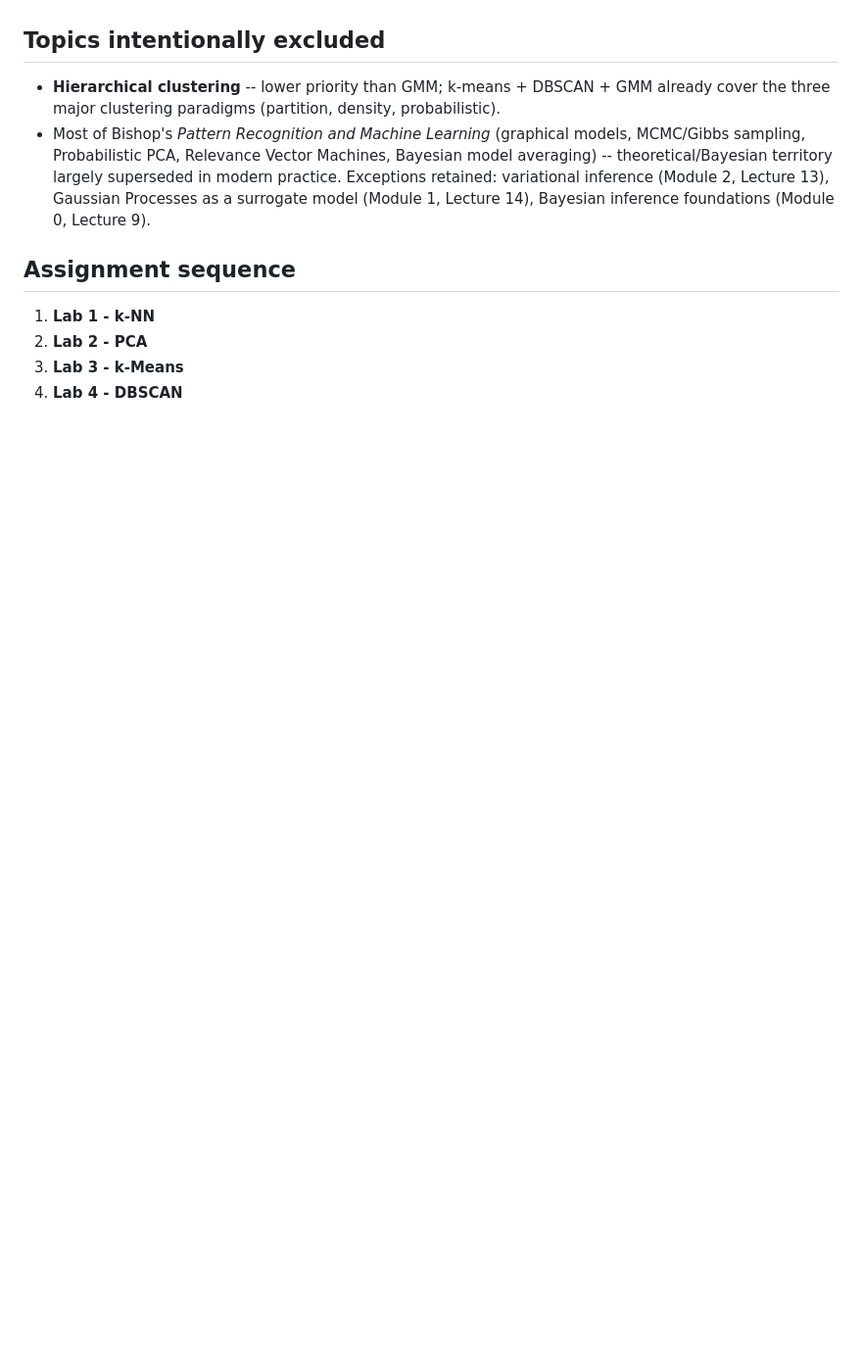
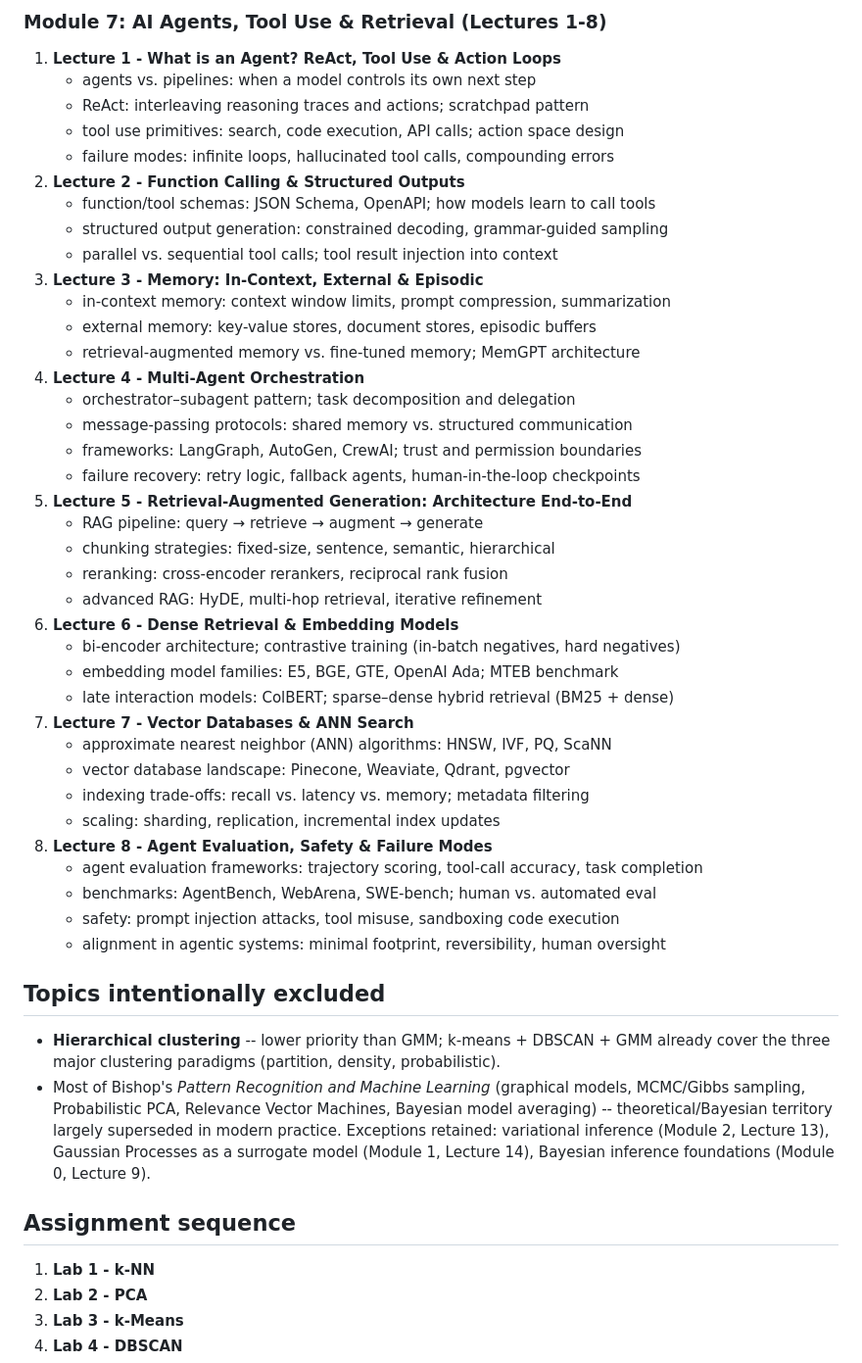
Before and after one commit to MusulmonLolayev/Advanced-AI, a Markdown page: ml/course-map.md, the part around one of its changes. Shown at 98% size. Rendered like a GitHub page; blank space fills up the shorter version.

```diff
--- a/ml/course-map.md
+++ b/ml/course-map.md
@@ -244,3 +278,42 @@ Modules 1 and 2.
+### Module 7: AI Agents, Tool Use & Retrieval (Lectures 1-8)
+
+1. **Lecture 1 - What is an Agent? ReAct, Tool Use & Action Loops**
+   - agents vs. pipelines: when a model controls its own next step
+   - ReAct: interleaving reasoning traces and actions; scratchpad pattern
+   - tool use primitives: search, code execution, API calls; action space design
+   - failure modes: infinite loops, hallucinated tool calls, compounding errors
+2. **Lecture 2 - Function Calling & Structured Outputs**
+   - function/tool schemas: JSON Schema, OpenAPI; how models learn to call tools
+   - structured output generation: constrained decoding, grammar-guided sampling
+   - parallel vs. sequential tool calls; tool result injection into context
+3. **Lecture 3 - Memory: In-Context, External & Episodic**
+   - in-context memory: context window limits, prompt compression, summarization
+   - external memory: key-value stores, document stores, episodic buffers
+   - retrieval-augmented memory vs. fine-tuned memory; MemGPT architecture
+4. **Lecture 4 - Multi-Agent Orchestration**
+   - orchestrator–subagent pattern; task decomposition and delegation
+   - message-passing protocols: shared memory vs. structured communication
+   - frameworks: LangGraph, AutoGen, CrewAI; trust and permission boundaries
+   - failure recovery: retry logic, fallback agents, human-in-the-loop checkpoints
+5. **Lecture 5 - Retrieval-Augmented Generation: Architecture End-to-End**
+   - RAG pipeline: query → retrieve → augment → generate
+   - chunking strategies: fixed-size, sentence, semantic, hierarchical
+   - reranking: cross-encoder rerankers, reciprocal rank fusion
+   - advanced RAG: HyDE, multi-hop retrieval, iterative refinement
+6. **Lecture 6 - Dense Retrieval & Embedding Models**
+   - bi-encoder architecture; contrastive training (in-batch negatives, hard negatives)
+   - embedding model families: E5, BGE, GTE, OpenAI Ada; MTEB benchmark
+   - late interaction models: ColBERT; sparse–dense hybrid retrieval (BM25 + dense)
+7. **Lecture 7 - Vector Databases & ANN Search**
+   - approximate nearest neighbor (ANN) algorithms: HNSW, IVF, PQ, ScaNN
+   - vector database landscape: Pinecone, Weaviate, Qdrant, pgvector
+   - indexing trade-offs: recall vs. latency vs. memory; metadata filtering
+   - scaling: sharding, replication, incremental index updates
+8. **Lecture 8 - Agent Evaluation, Safety & Failure Modes**
+   - agent evaluation frameworks: trajectory scoring, tool-call accuracy, task completion
+   - benchmarks: AgentBench, WebArena, SWE-bench; human vs. automated eval
+   - safety: prompt injection attacks, tool misuse, sandboxing code execution
+   - alignment in agentic systems: minimal footprint, reversibility, human oversight
 
 ## Topics intentionally excluded
 
```
Also changed, not shown: other parts of ml/course-map.md (+45 -11 lines).
